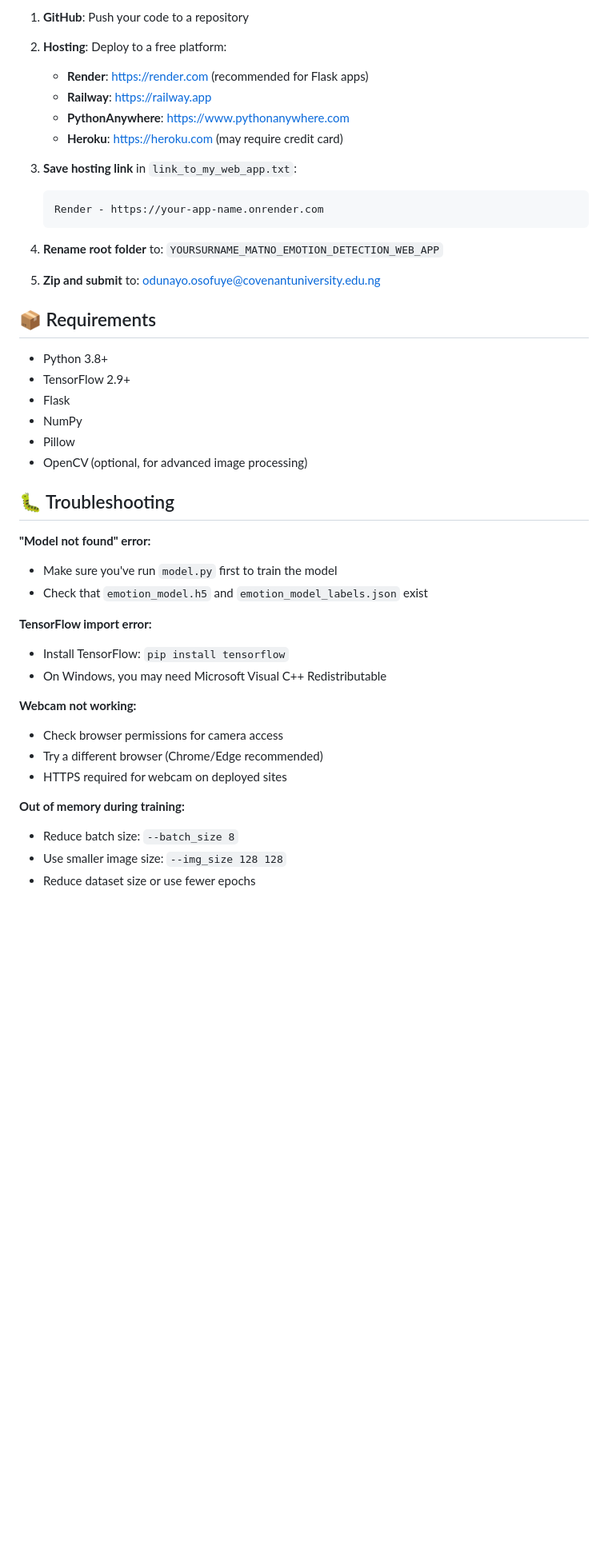
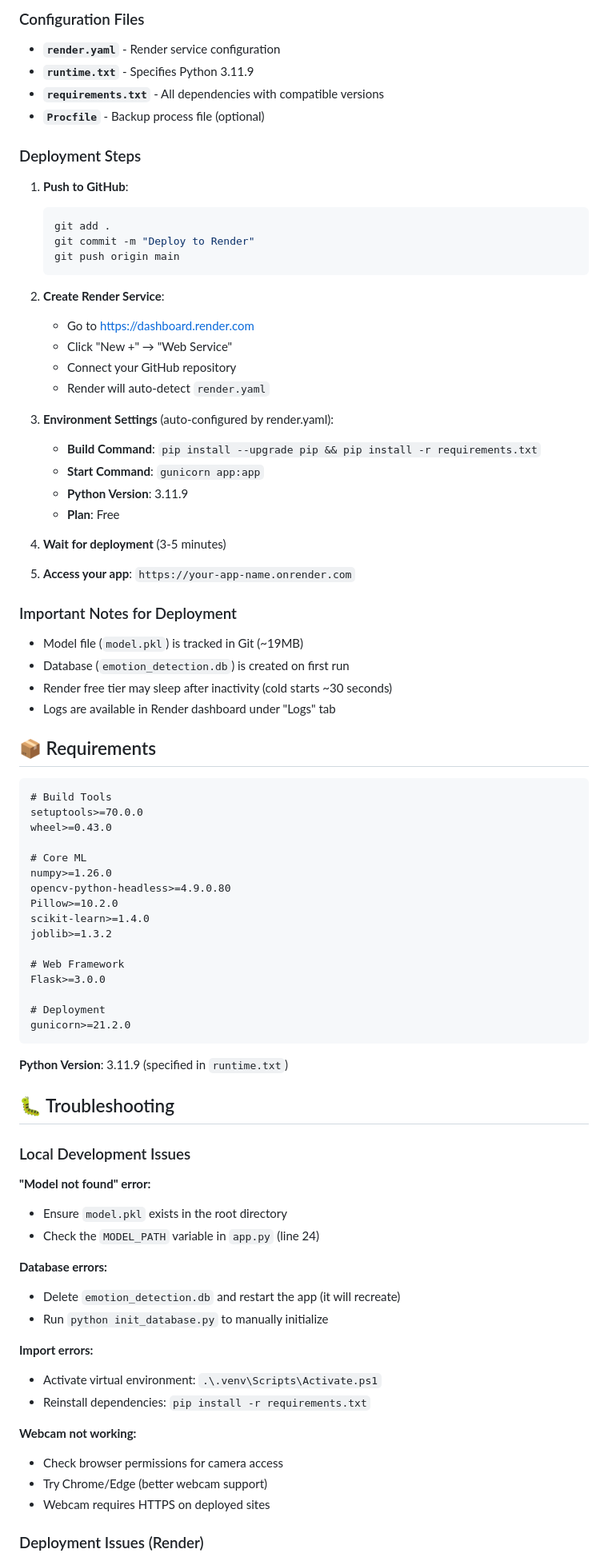
Before and after one commit to Pingwyd/Emotion-Viewer, a Markdown page: README.md, the part around the change printed below. Shown: that part at 80% size. Rendered like a GitHub page; blank space fills up the shorter version.

Commit message:
Update README with current project structure, deployment info, and complete documentation

````diff
--- a/README.md
+++ b/README.md
@@ -166,46 +240,84 @@ LABELS_PATH = 'your_model_name_labels.json'
 
-1. **GitHub**: Push your code to a repository
-2. **Hosting**: Deploy to a free platform:
-   - **Render**: https://render.com (recommended for Flask apps)
-   - **Railway**: https://railway.app
-   - **PythonAnywhere**: https://www.pythonanywhere.com
-   - **Heroku**: https://heroku.com (may require credit card)
+### Configuration Files
+- **`render.yaml`** - Render service configuration
+- **`runtime.txt`** - Specifies Python 3.11.9
+- **`requirements.txt`** - All dependencies with compatible versions
+- **`Procfile`** - Backup process file (optional)
 
-3. **Save hosting link** in `link_to_my_web_app.txt`:
-   ```
-   Render - https://your-app-name.onrender.com
+### Deployment Steps
+
+1. **Push to GitHub**:
+   ```powershell
+   git add .
+   git commit -m "Deploy to Render"
+   git push origin main
    ```
 
-4. **Rename root folder** to: `YOURSURNAME_MATNO_EMOTION_DETECTION_WEB_APP`
+2. **Create Render Service**:
+   - Go to https://dashboard.render.com
+   - Click "New +" → "Web Service"
+   - Connect your GitHub repository
+   - Render will auto-detect `render.yaml`
 
-5. **Zip and submit** to: odunayo.osofuye@covenantuniversity.edu.ng
+3. **Environment Settings** (auto-configured by render.yaml):
+   - **Build Command**: `pip install --upgrade pip && pip install -r requirements.txt`
+   - **Start Command**: `gunicorn app:app`
+   - **Python Version**: 3.11.9
+   - **Plan**: Free
+
+4. **Wait for deployment** (3-5 minutes)
+
+5. **Access your app**: `https://your-app-name.onrender.com`
+
+### Important Notes for Deployment
+- Model file (`model.pkl`) is tracked in Git (~19MB)
+- Database (`emotion_detection.db`) is created on first run
+- Render free tier may sleep after inactivity (cold starts ~30 seconds)
+- Logs are available in Render dashboard under "Logs" tab
 
 ## 📦 Requirements
 
-- Python 3.8+
-- TensorFlow 2.9+
-- Flask
-- NumPy
-- Pillow
-- OpenCV (optional, for advanced image processing)
+```txt
+# Build Tools
+setuptools>=70.0.0
+wheel>=0.43.0
+
+# Core ML
+numpy>=1.26.0
+opencv-python-headless>=4.9.0.80
+Pillow>=10.2.0
+scikit-learn>=1.4.0
+joblib>=1.3.2
+
+# Web Framework
+Flask>=3.0.0
+
+# Deployment
+gunicorn>=21.2.0
+```
+
+**Python Version**: 3.11.9 (specified in `runtime.txt`)
 
 ## 🐛 Troubleshooting
 
+### Local Development Issues
+
 **"Model not found" error:**
-- Make sure you've run `model.py` first to train the model
-- Check that `emotion_model.h5` and `emotion_model_labels.json` exist
+- Ensure `model.pkl` exists in the root directory
+- Check the `MODEL_PATH` variable in `app.py` (line 24)
 
-**TensorFlow import error:**
-- Install TensorFlow: `pip install tensorflow`
-- On Windows, you may need Microsoft Visual C++ Redistributable
+**Database errors:**
+- Delete `emotion_detection.db` and restart the app (it will recreate)
+- Run `python init_database.py` to manually initialize
+
+**Import errors:**
+- Activate virtual environment: `.\.venv\Scripts\Activate.ps1`
+- Reinstall dependencies: `pip install -r requirements.txt`
 
 **Webcam not working:**
 - Check browser permissions for camera access
-- Try a different browser (Chrome/Edge recommended)
-- HTTPS required for webcam on deployed sites
+- Try Chrome/Edge (better webcam support)
+- Webcam requires HTTPS on deployed sites
 
-**Out of memory during training:**
-- Reduce batch size: `--batch_size 8`
-- Use smaller image size: `--img_size 128 128`
-- Reduce dataset size or use fewer epochs
+### Deployment Issues (Render)
 
````
Also changed, not shown: other parts of README.md (+235 -96 lines).
